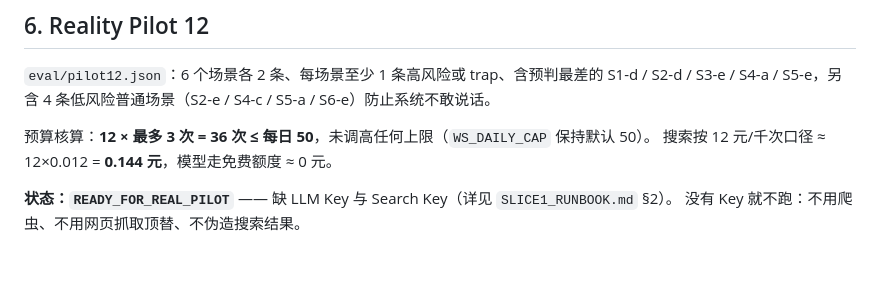
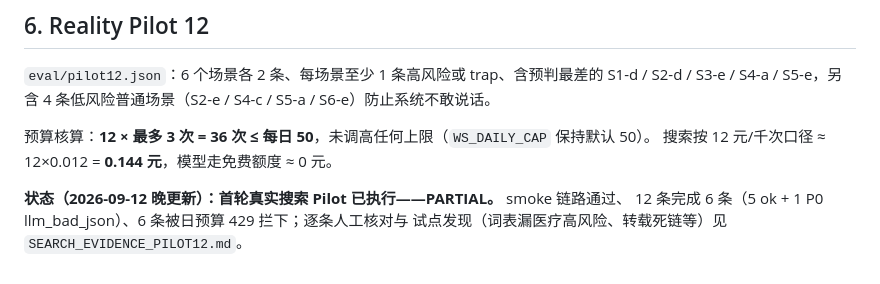
Before and after one commit to YuemingHub/World-Space, a Markdown page: docs/v2/SLICE_1_1_GUARD.md, the part around the change. GitHub-like rendering.

```diff
--- a/docs/v2/SLICE_1_1_GUARD.md
+++ b/docs/v2/SLICE_1_1_GUARD.md
@@ -115,5 +115,6 @@ S1-d / S2-d / S3-e / S4-a / S5-e，另含 4 条低风险普通场景（S2-e / S4
 预算核算：**12 × 最多 3 次 = 36 次 ≤ 每日 50**，未调高任何上限（`WS_DAILY_CAP` 保持默认 50）。
 搜索按 12 元/千次口径 ≈ 12×0.012 = **0.144 元**，模型走免费额度 ≈ 0 元。
 
-**状态：`READY_FOR_REAL_PILOT`** —— 缺 LLM Key 与 Search Key（详见 `SLICE1_RUNBOOK.md` §2）。
-没有 Key 就不跑：不用爬虫、不用网页抓取顶替、不伪造搜索结果。
+**状态（2026-09-12 晚更新）：首轮真实搜索 Pilot 已执行——PARTIAL。** smoke 链路通过、
+12 条完成 6 条（5 ok + 1 P0 llm_bad_json）、6 条被日预算 429 拦下；逐条人工核对与
+试点发现（词表漏医疗高风险、转载死链等）见 `SEARCH_EVIDENCE_PILOT12.md`。
```
Also changed, not shown: docs/v2/SEARCH_EVIDENCE_PILOT12.md (added, +110 -0 lines).
